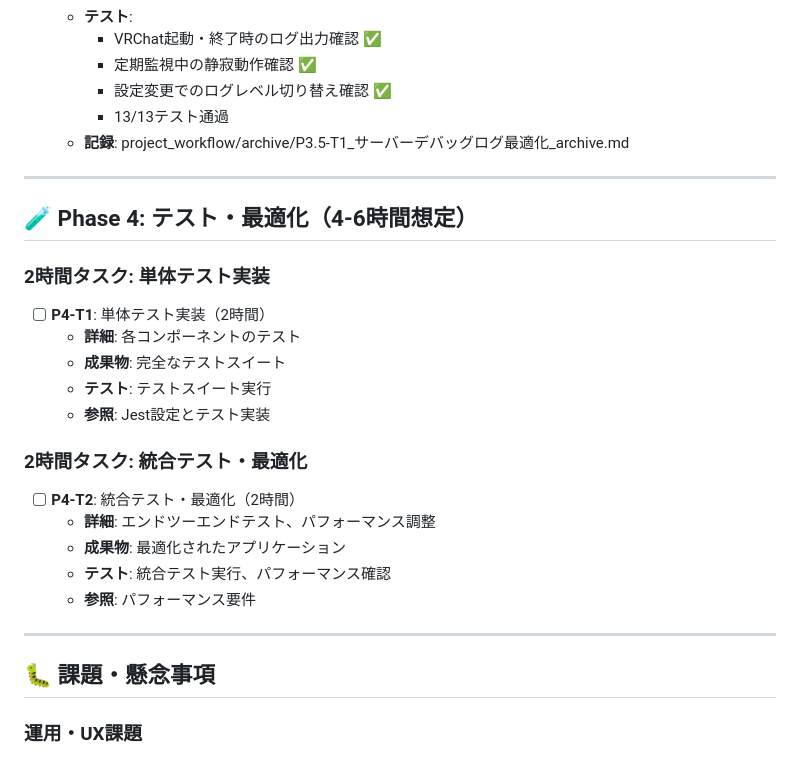
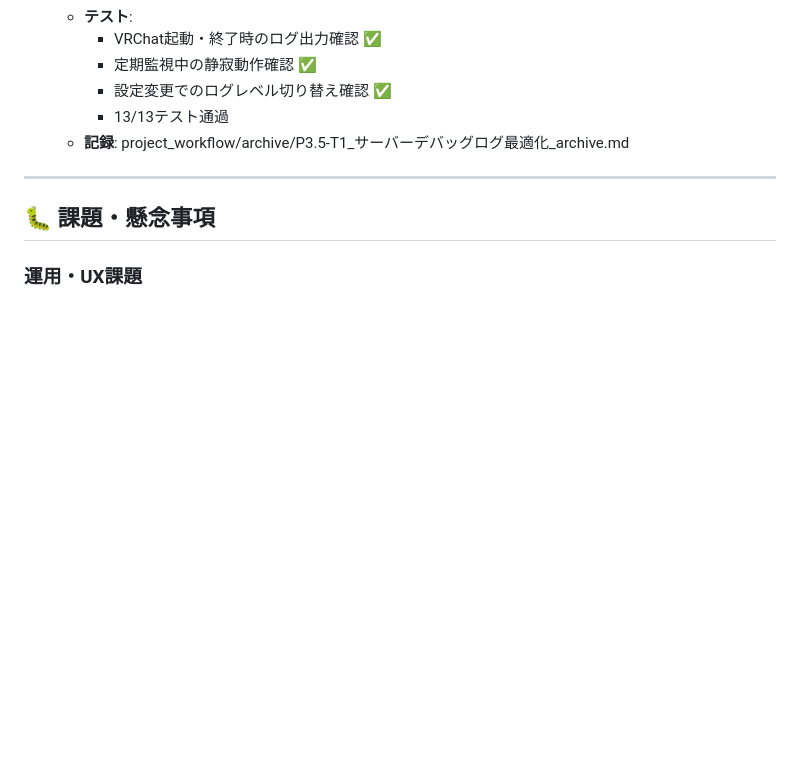
Before and after one commit to kurotori4423/vrc-log-relay-server, a Markdown page: project_workflow/12_task_todo.md, the part around the change. GitHub-like rendering; blank space fills up the shorter version.

Commit message:
feat: テスト・最適化フェーズのタスクを削除し、プロジェクトの整理を実施

```diff
--- a/project_workflow/12_task_todo.md
+++ b/project_workflow/12_task_todo.md
@@ -166,24 +166,6 @@
 
 ---
 
-## 🧪 Phase 4: テスト・最適化（4-6時間想定）
-
-### 2時間タスク: 単体テスト実装
-- [ ] **P4-T1**: 単体テスト実装（2時間）
-  - **詳細**: 各コンポーネントのテスト
-  - **成果物**: 完全なテストスイート
-  - **テスト**: テストスイート実行
-  - **参照**: Jest設定とテスト実装
-
-### 2時間タスク: 統合テスト・最適化
-- [ ] **P4-T2**: 統合テスト・最適化（2時間）
-  - **詳細**: エンドツーエンドテスト、パフォーマンス調整
-  - **成果物**: 最適化されたアプリケーション
-  - **テスト**: 統合テスト実行、パフォーマンス確認
-  - **参照**: パフォーマンス要件
-
----
-
 ## 🐛 課題・懸念事項
 
 ### 運用・UX課題
```
